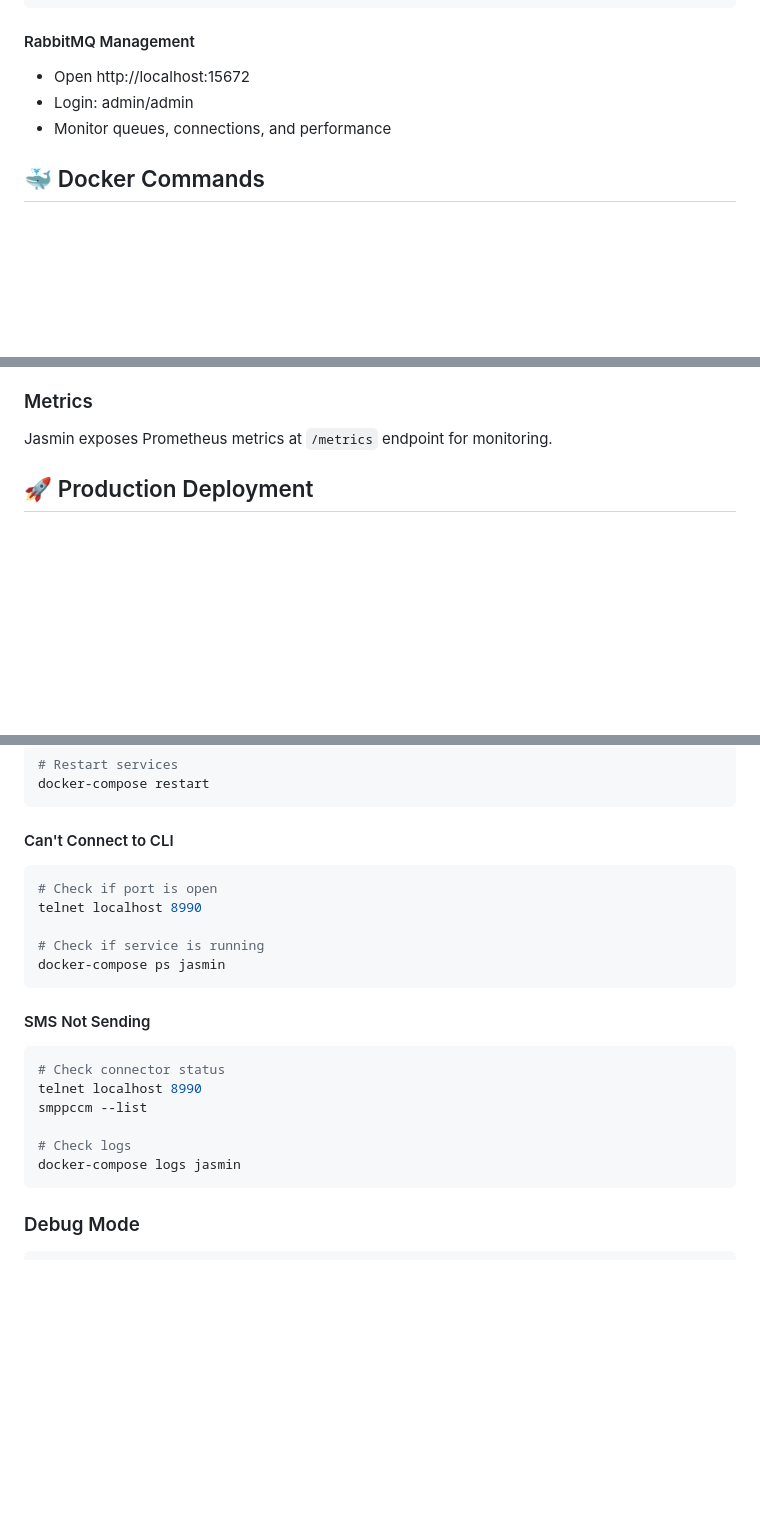
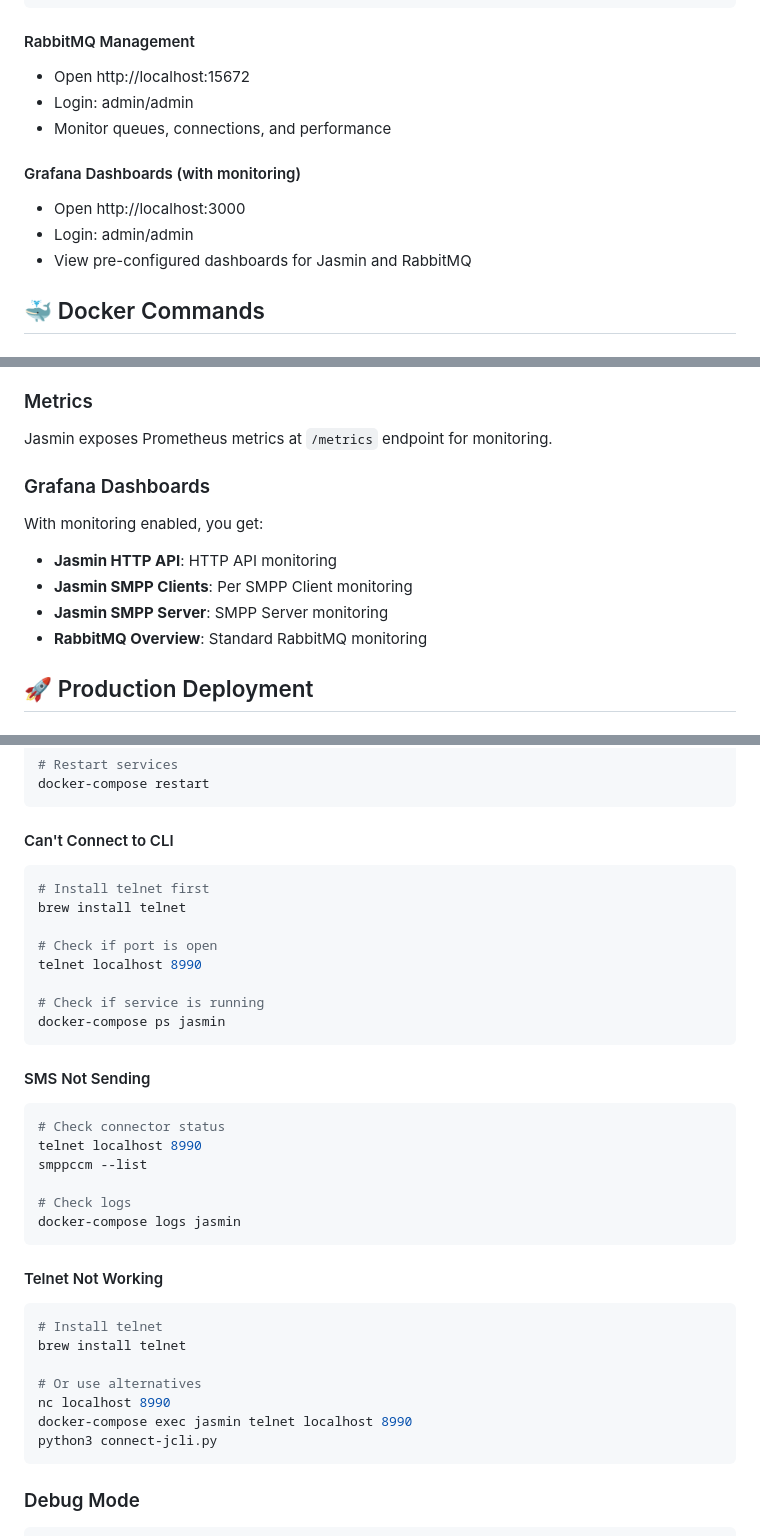
Before and after one commit to Arnobrizwan/Jasmin-SMS-Gateway-setup, a Markdown page: README.md, 3 parts joined by grey strips. Drawn GitHub-style; blank space fills up the shorter version.

````diff
--- a/README.md
+++ b/README.md
@@ -165,6 +172,11 @@ curl http://localhost:1401/ping
 - Login: admin/admin
 - Monitor queues, connections, and performance
 
+#### Grafana Dashboards (with monitoring)
+- Open http://localhost:3000
+- Login: admin/admin
+- View pre-configured dashboards for Jasmin and RabbitMQ
+
 ## 🐳 Docker Commands
 
 ### Basic Operations
@@ -223,6 +252,13 @@ All services include health checks:
 
 ### Metrics
 Jasmin exposes Prometheus metrics at `/metrics` endpoint for monitoring.
+
+### Grafana Dashboards
+With monitoring enabled, you get:
+- **Jasmin HTTP API**: HTTP API monitoring
+- **Jasmin SMPP Clients**: Per SMPP Client monitoring
+- **Jasmin SMPP Server**: SMPP Server monitoring
+- **RabbitMQ Overview**: Standard RabbitMQ monitoring
 
 ## 🚀 Production Deployment
 
@@ -260,6 +296,9 @@ docker-compose restart
 
 #### Can't Connect to CLI
 ```bash
+# Install telnet first
+brew install telnet
+
 # Check if port is open
 telnet localhost 8990
 
@@ -275,6 +314,17 @@ smppccm --list
 
 # Check logs
 docker-compose logs jasmin
+```
+
+#### Telnet Not Working
+```bash
+# Install telnet
+brew install telnet
+
+# Or use alternatives
+nc localhost 8990
+docker-compose exec jasmin telnet localhost 8990
+python3 connect-jcli.py
 ```
 
 ### Debug Mode
````
Also changed, not shown: other parts of README.md (+56 -9 lines).
